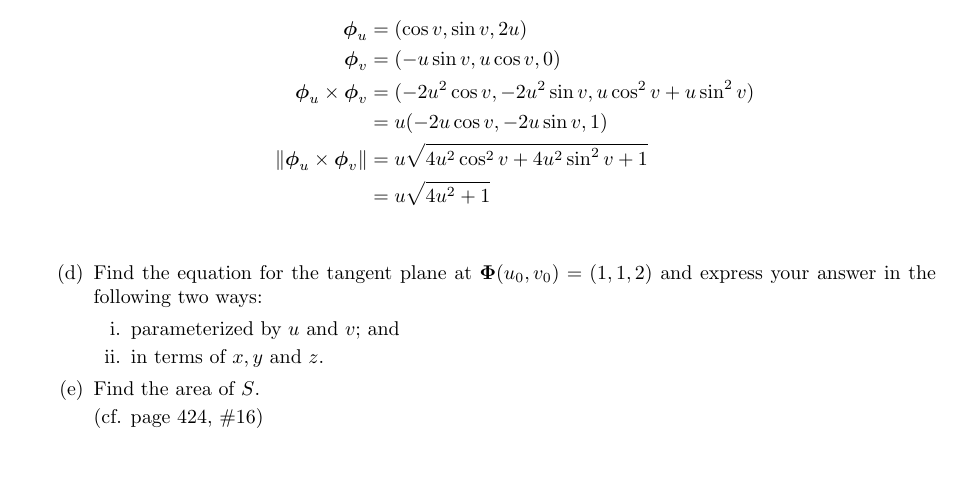
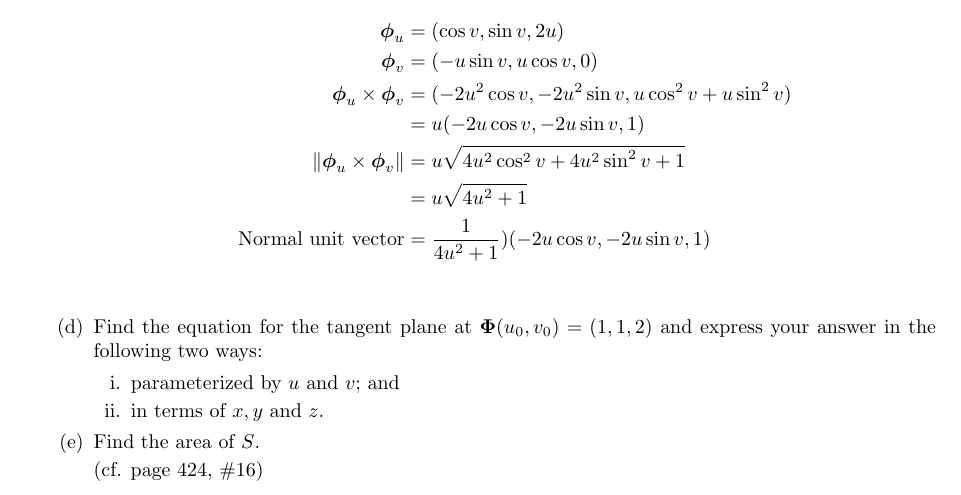
Before and after one commit to poonkeegan/school, a LaTeX document (matb42/a6.tex): part of page 9 of 10, cut so that both start at the same text, the shorter picture padded with empty space. Compiled offline with pdfLaTeX.

Commit message:
Fri Mar  2 16:32:11 EST 2018

```diff
--- a/matb42/a6.tex
+++ b/matb42/a6.tex
@@ -159,6 +159,7 @@ Mar 6th 2018}
             &= u(-2u\cos v, -2u\sin v , 1) \\
             \norm{\boldsymbol \phi_u \times \boldsymbol \phi_v} &= u\sqrt{4u^2 \cos^2 v + 4u^2 \sin^2 v + 1} \\
             &= u\sqrt{4u^2 + 1} \\
+            \text{Normal unit vector} &= \frac{1}{4u^2 +1})(-2u \cos v, -2u\sin v , 1) \\
         \end{align*}
         \item Find the equation for the tangent plane at $\boldsymbol \Phi(u_0,v_0) = (1,1,2)$ and express your answer in the following two ways:
         \begin{enumerate}
```
Also changed, not shown: matb42/a6.pdf.
